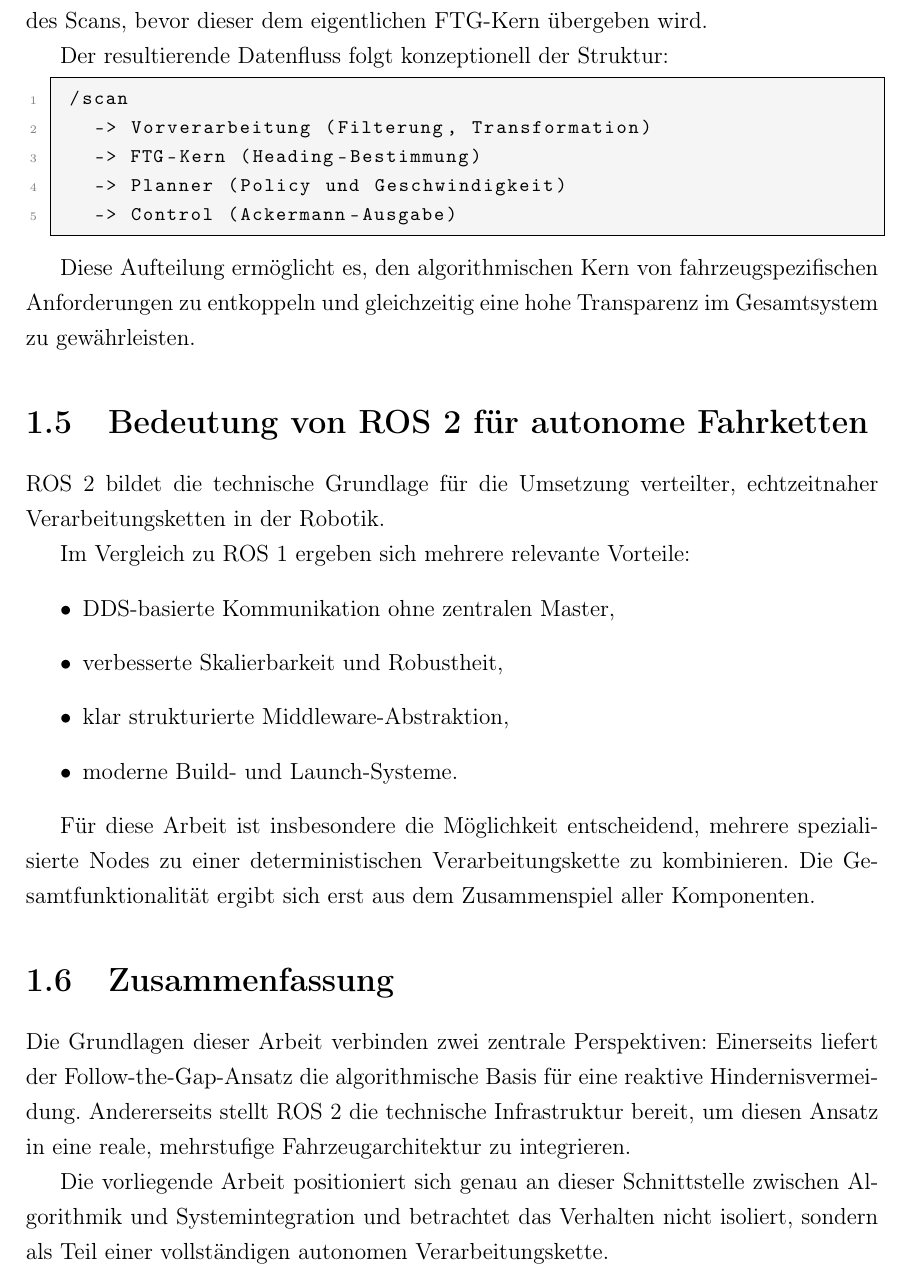
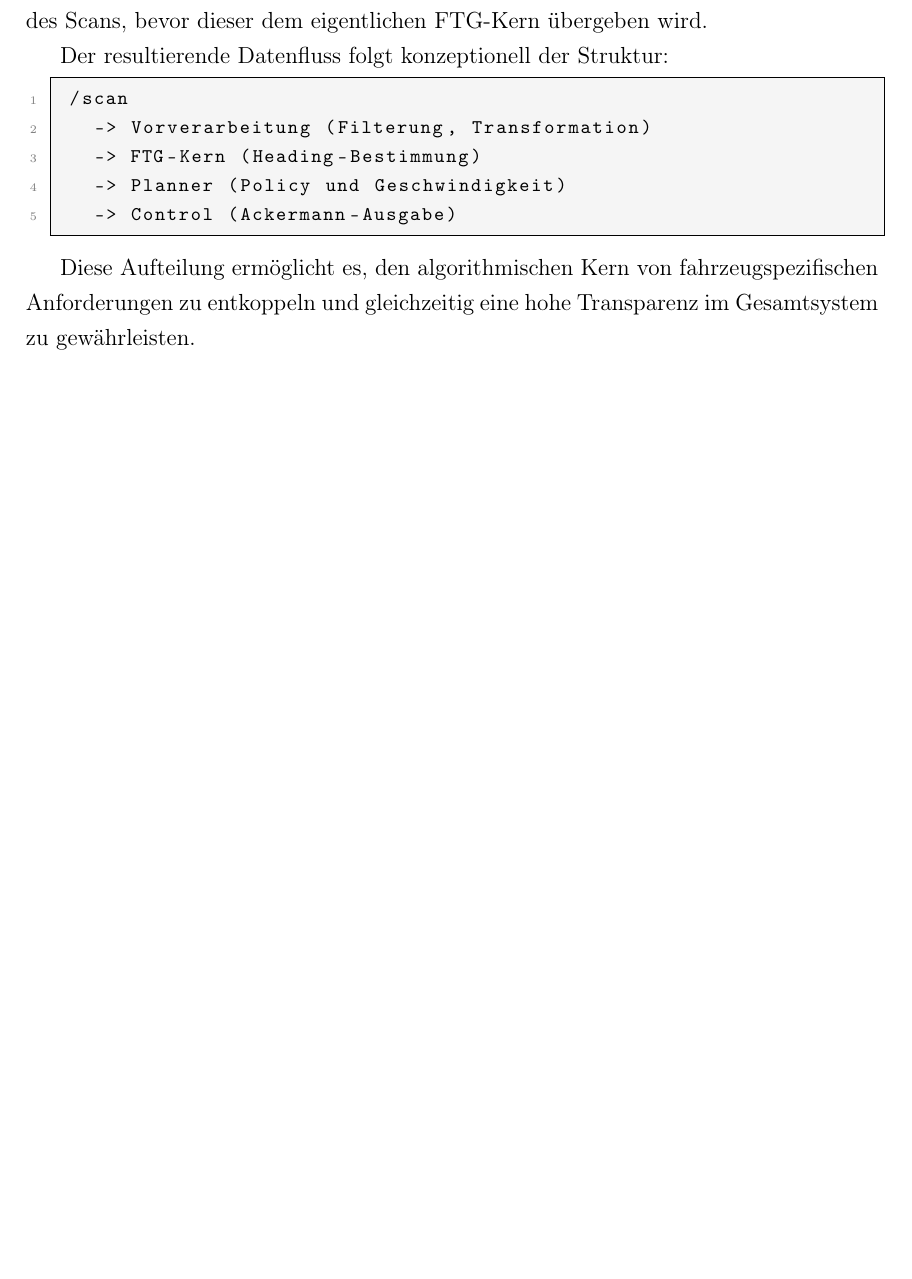
Before and after one commit to OmarMElalami/ftg_mxck, a LaTeX thesis (docs/Projektarbeit_MXCK_FTG/main.tex, which reads docs/Projektarbeit_MXCK_FTG/chapters/01_grundlagen.tex): part of page 13 of 29 before the commit and part of page 12 of 28 after it, cut so that both start at the same text, the shorter picture padded with empty space. Compiled offline with pdfLaTeX.

Commit message:
Update 01_grundlagen.tex

```diff
--- a/docs/Projektarbeit_MXCK_FTG/chapters/01_grundlagen.tex
+++ b/docs/Projektarbeit_MXCK_FTG/chapters/01_grundlagen.tex
@@ -197,34 +197,3 @@ Der resultierende Datenfluss folgt konzeptionell der Struktur:
 Diese Aufteilung ermöglicht es, den algorithmischen Kern von
 fahrzeugspezifischen Anforderungen zu entkoppeln und gleichzeitig eine
 hohe Transparenz im Gesamtsystem zu gewährleisten.
-
-\section{Bedeutung von ROS~2 für autonome Fahrketten}
-
-ROS~2 bildet die technische Grundlage für die Umsetzung verteilter,
-echtzeitnaher Verarbeitungsketten in der Robotik.
-
-Im Vergleich zu ROS~1 ergeben sich mehrere relevante Vorteile:
-\begin{itemize}
-    \item DDS-basierte Kommunikation ohne zentralen Master,
-    \item verbesserte Skalierbarkeit und Robustheit,
-    \item klar strukturierte Middleware-Abstraktion,
-    \item moderne Build- und Launch-Systeme.
-\end{itemize}
-
-Für diese Arbeit ist insbesondere die Möglichkeit entscheidend,
-mehrere spezialisierte Nodes zu einer deterministischen
-Verarbeitungskette zu kombinieren. Die Gesamtfunktionalität ergibt sich
-erst aus dem Zusammenspiel aller Komponenten.
-
-\section{Zusammenfassung}
-
-Die Grundlagen dieser Arbeit verbinden zwei zentrale Perspektiven:
-Einerseits liefert der Follow-the-Gap-Ansatz die algorithmische Basis
-für eine reaktive Hindernisvermeidung. Andererseits stellt ROS~2 die
-technische Infrastruktur bereit, um diesen Ansatz in eine reale,
-mehrstufige Fahrzeugarchitektur zu integrieren.
-
-Die vorliegende Arbeit positioniert sich genau an dieser Schnittstelle
-zwischen Algorithmik und Systemintegration und betrachtet das Verhalten
-nicht isoliert, sondern als Teil einer vollständigen
-autonomen Verarbeitungskette.
```
